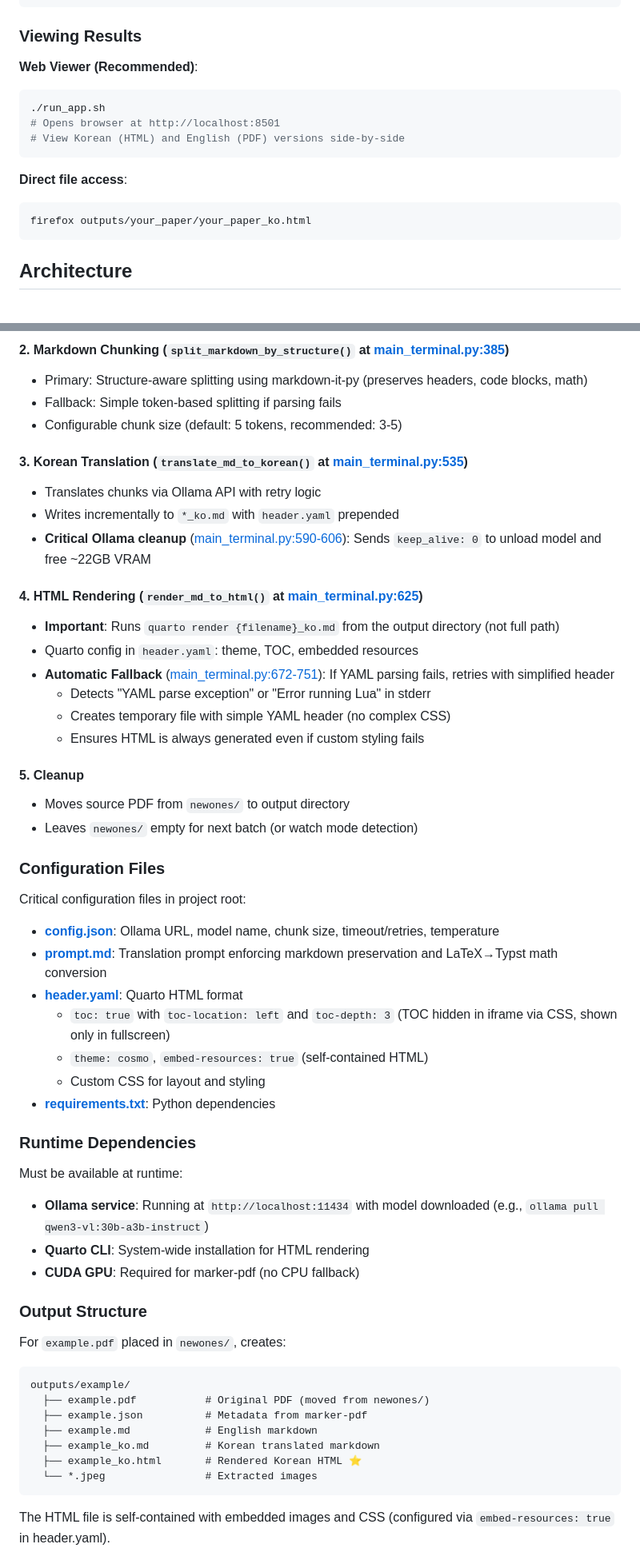
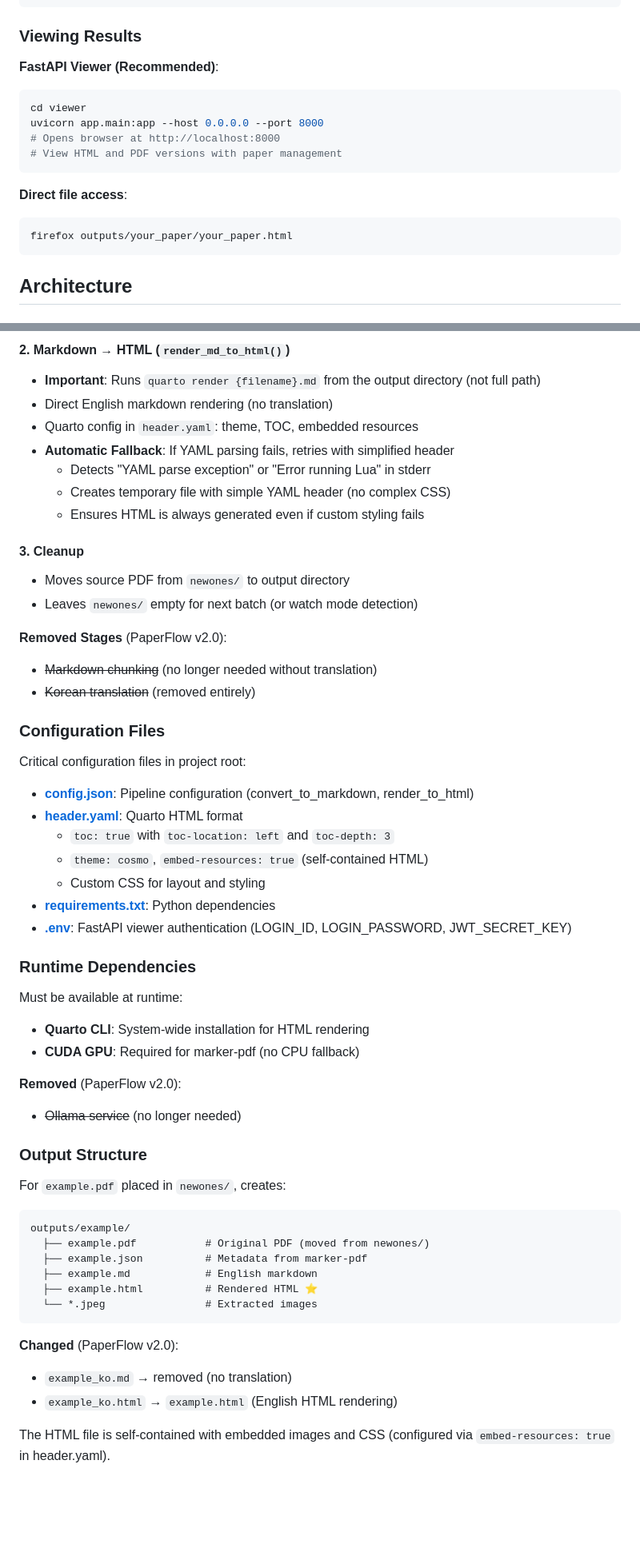
Before and after one commit to restful3/paperflow, a Markdown page: CLAUDE.md, 2 parts joined by grey strips. Shown at 80% size. Drawn GitHub-style; blank space fills up the shorter version.

````diff
--- a/CLAUDE.md
+++ b/CLAUDE.md
@@ -82,16 +81,17 @@ python main_terminal.py
 
 ### Viewing Results
 
-**Web Viewer (Recommended)**:
+**FastAPI Viewer (Recommended)**:
 ```bash
-./run_app.sh
-# Opens browser at http://localhost:8501
-# View Korean (HTML) and English (PDF) versions side-by-side
+cd viewer
+uvicorn app.main:app --host 0.0.0.0 --port 8000
+# Opens browser at http://localhost:8000
+# View HTML and PDF versions with paper management
 ```
 
 **Direct file access**:
 ```bash
-firefox outputs/your_paper/your_paper_ko.html
+firefox outputs/your_paper/your_paper.html
 ```
 
 ## Architecture
@@ -169,44 +137,41 @@ The pipeline executes 4 stages for each PDF (see `process_single_pdf()` at [main
 
-#### 2. Markdown Chunking (`split_markdown_by_structure()` at [main_terminal.py:385](main_terminal.py#L385))
-- Primary: Structure-aware splitting using markdown-it-py (preserves headers, code blocks, math)
-- Fallback: Simple token-based splitting if parsing fails
-- Configurable chunk size (default: 5 tokens, recommended: 3-5)
-
-#### 3. Korean Translation (`translate_md_to_korean()` at [main_terminal.py:535](main_terminal.py#L535))
-- Translates chunks via Ollama API with retry logic
-- Writes incrementally to `*_ko.md` with `header.yaml` prepended
-- **Critical Ollama cleanup** ([main_terminal.py:590-606](main_terminal.py#L590-L606)): Sends `keep_alive: 0` to unload model and free ~22GB VRAM
-
-#### 4. HTML Rendering (`render_md_to_html()` at [main_terminal.py:625](main_terminal.py#L625))
-- **Important**: Runs `quarto render {filename}_ko.md` from the output directory (not full path)
+#### 2. Markdown → HTML (`render_md_to_html()`)
+- **Important**: Runs `quarto render {filename}.md` from the output directory (not full path)
+- Direct English markdown rendering (no translation)
 - Quarto config in `header.yaml`: theme, TOC, embedded resources
-- **Automatic Fallback** ([main_terminal.py:672-751](main_terminal.py#L672-L751)): If YAML parsing fails, retries with simplified header
+- **Automatic Fallback**: If YAML parsing fails, retries with simplified header
   - Detects "YAML parse exception" or "Error running Lua" in stderr
   - Creates temporary file with simple YAML header (no complex CSS)
   - Ensures HTML is always generated even if custom styling fails
 
-#### 5. Cleanup
+#### 3. Cleanup
 - Moves source PDF from `newones/` to output directory
 - Leaves `newones/` empty for next batch (or watch mode detection)
+
+**Removed Stages** (PaperFlow v2.0):
+- ~~Markdown chunking~~ (no longer needed without translation)
+- ~~Korean translation~~ (removed entirely)
 
 ### Configuration Files
 
 Critical configuration files in project root:
 
-- **[config.json](config.json)**: Ollama URL, model name, chunk size, timeout/retries, temperature
-- **[prompt.md](prompt.md)**: Translation prompt enforcing markdown preservation and LaTeX→Typst math conversion
+- **[config.json](config.json)**: Pipeline configuration (convert_to_markdown, render_to_html)
 - **[header.yaml](header.yaml)**: Quarto HTML format
-  - `toc: true` with `toc-location: left` and `toc-depth: 3` (TOC hidden in iframe via CSS, shown only in fullscreen)
+  - `toc: true` with `toc-location: left` and `toc-depth: 3`
   - `theme: cosmo`, `embed-resources: true` (self-contained HTML)
   - Custom CSS for layout and styling
 - **[requirements.txt](requirements.txt)**: Python dependencies
+- **[.env](.env)**: FastAPI viewer authentication (LOGIN_ID, LOGIN_PASSWORD, JWT_SECRET_KEY)
 
 ### Runtime Dependencies
 
 Must be available at runtime:
-- **Ollama service**: Running at `http://localhost:11434` with model downloaded (e.g., `ollama pull qwen3-vl:30b-a3b-instruct`)
 - **Quarto CLI**: System-wide installation for HTML rendering
 - **CUDA GPU**: Required for marker-pdf (no CPU fallback)
+
+**Removed** (PaperFlow v2.0):
+- ~~Ollama service~~ (no longer needed)
 
 ### Output Structure
 
@@ -216,10 +181,13 @@ outputs/example/
   ├── example.pdf           # Original PDF (moved from newones/)
   ├── example.json          # Metadata from marker-pdf
   ├── example.md            # English markdown
-  ├── example_ko.md         # Korean translated markdown
-  ├── example_ko.html       # Rendered Korean HTML ⭐
+  ├── example.html          # Rendered HTML ⭐
   └── *.jpeg                # Extracted images
 ```
+
+**Changed** (PaperFlow v2.0):
+- `example_ko.md` → removed (no translation)
+- `example_ko.html` → `example.html` (English HTML rendering)
 
 The HTML file is self-contained with embedded images and CSS (configured via `embed-resources: true` in header.yaml).
 
````
Also changed, not shown: other parts of CLAUDE.md (+80 -137 lines).
